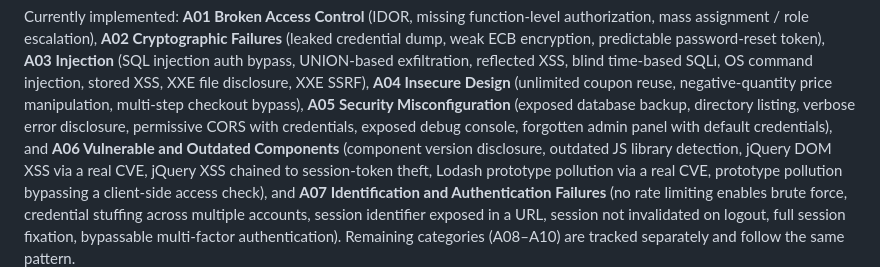
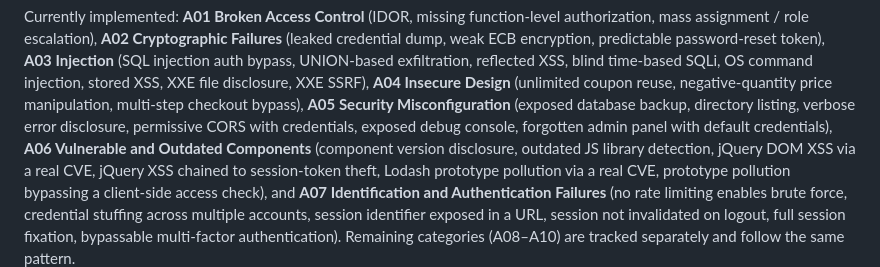
Before and after one commit to jozeta/owasp-lab, a Markdown page: README.md, the part around the change. GitHub-like rendering.

Commit message:
docs(a07): fix double-and in README intro paragraph
Flagged in the final whole-branch review as a cosmetic artifact from
appending each new category's clause without removing the conjunction
that previously preceded the last item.

Co-Authored-By: Claude Sonnet 5 <noreply@anthropic.com>

```diff
--- a/README.md
+++ b/README.md
@@ -22,7 +22,7 @@ blind time-based SQLi, OS command injection, stored XSS, XXE file disclosure, XX
 **A04 Insecure Design** (unlimited coupon reuse, negative-quantity price manipulation,
 multi-step checkout bypass), **A05 Security Misconfiguration** (exposed database backup,
 directory listing, verbose error disclosure, permissive CORS with credentials, exposed
-debug console, forgotten admin panel with default credentials), and **A06 Vulnerable
+debug console, forgotten admin panel with default credentials), **A06 Vulnerable
 and Outdated Components** (component version disclosure, outdated JS library detection,
 jQuery DOM XSS via a real CVE, jQuery XSS chained to session-token theft, Lodash
 prototype pollution via a real CVE, prototype pollution bypassing a client-side access
```
